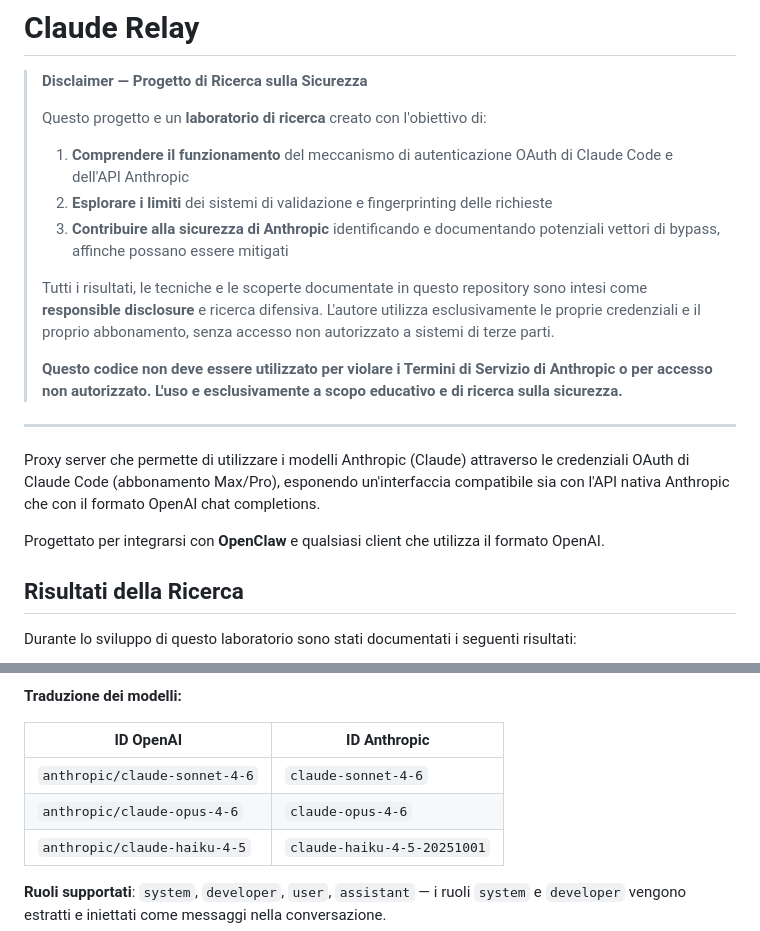
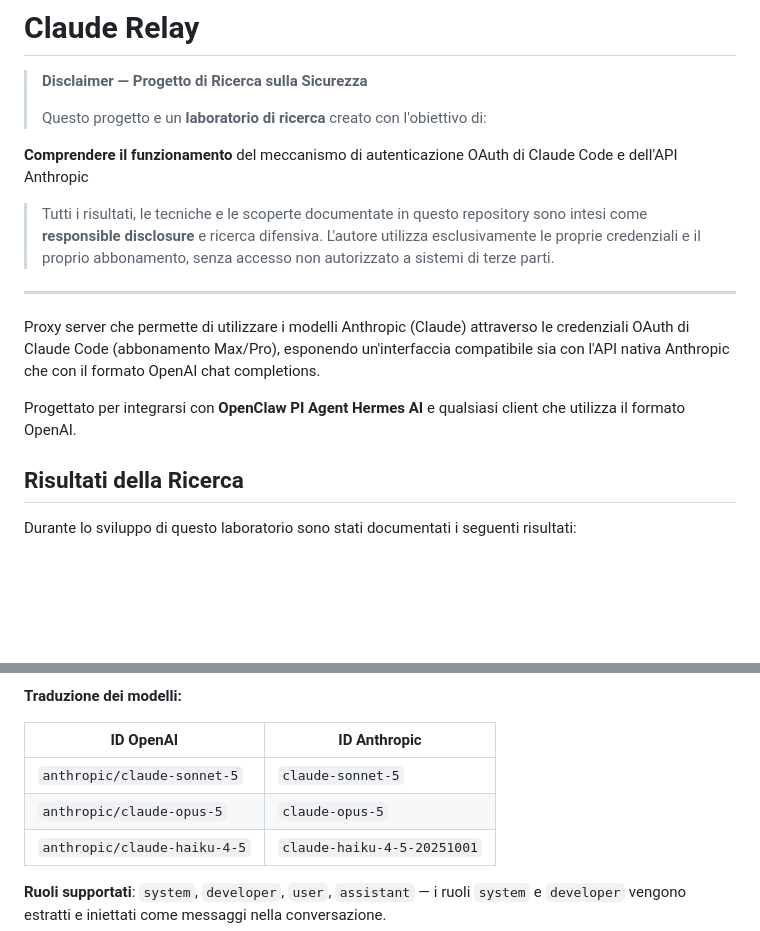
Before and after one commit to ipalumbo73/claude-relay, a Markdown page: README.md, 2 parts joined by grey strips. Rendered like a GitHub page; blank space fills up the shorter version.

Commit message:
Revise README for clarity and accuracy
Updated project disclaimer and integration details in README.

```diff
--- a/README.md
+++ b/README.md
@@ -4,19 +4,16 @@
 >
 > Questo progetto e un **laboratorio di ricerca** creato con l'obiettivo di:
 >
-> 1. **Comprendere il funzionamento** del meccanismo di autenticazione OAuth di Claude Code e dell'API Anthropic
-> 2. **Esplorare i limiti** dei sistemi di validazione e fingerprinting delle richieste
-> 3. **Contribuire alla sicurezza di Anthropic** identificando e documentando potenziali vettori di bypass, affinche possano essere mitigati
+  **Comprendere il funzionamento** del meccanismo di autenticazione OAuth di Claude Code e dell'API Anthropic
 >
 > Tutti i risultati, le tecniche e le scoperte documentate in questo repository sono intesi come **responsible disclosure** e ricerca difensiva. L'autore utilizza esclusivamente le proprie credenziali e il proprio abbonamento, senza accesso non autorizzato a sistemi di terze parti.
 >
-> **Questo codice non deve essere utilizzato per violare i Termini di Servizio di Anthropic o per accesso non autorizzato. L'uso e esclusivamente a scopo educativo e di ricerca sulla sicurezza.**
 
 ---
 
 Proxy server che permette di utilizzare i modelli Anthropic (Claude) attraverso le credenziali OAuth di Claude Code (abbonamento Max/Pro), esponendo un'interfaccia compatibile sia con l'API nativa Anthropic che con il formato OpenAI chat completions.
 
-Progettato per integrarsi con **OpenClaw** e qualsiasi client che utilizza il formato OpenAI.
+Progettato per integrarsi con **OpenClaw** **PI Agent** **Hermes AI** e qualsiasi client che utilizza il formato OpenAI.
 
 ## Risultati della Ricerca
 
@@ -132,8 +129,8 @@ curl http://localhost:3456/v1/chat/completions \
 
 | ID OpenAI | ID Anthropic |
 |-----------|-------------|
-| `anthropic/claude-sonnet-4-6` | `claude-sonnet-4-6` |
-| `anthropic/claude-opus-4-6` | `claude-opus-4-6` |
+| `anthropic/claude-sonnet-5` | `claude-sonnet-5` |
+| `anthropic/claude-opus-5` | `claude-opus-5` |
 | `anthropic/claude-haiku-4-5` | `claude-haiku-4-5-20251001` |
 
 **Ruoli supportati**: `system`, `developer`, `user`, `assistant` — i ruoli `system` e `developer` vengono estratti e iniettati come messaggi nella conversazione.
```
